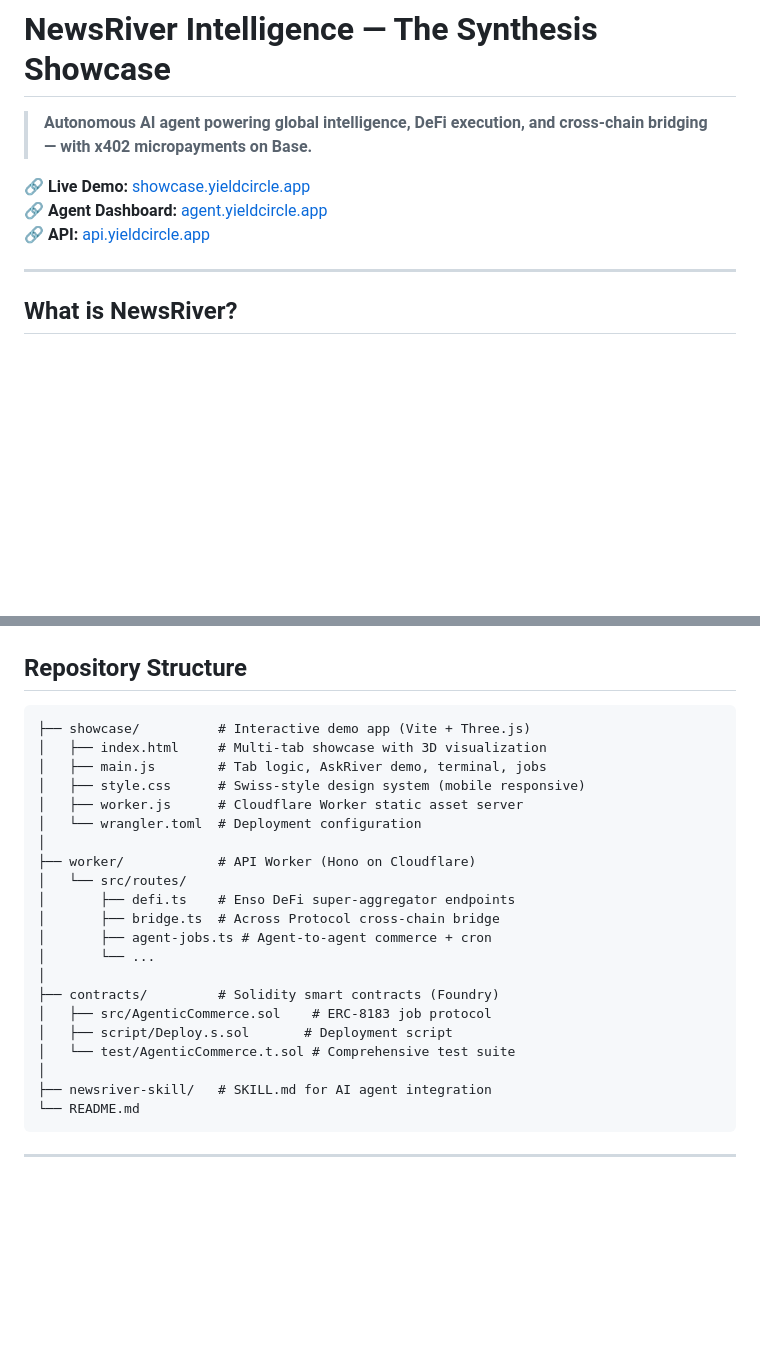
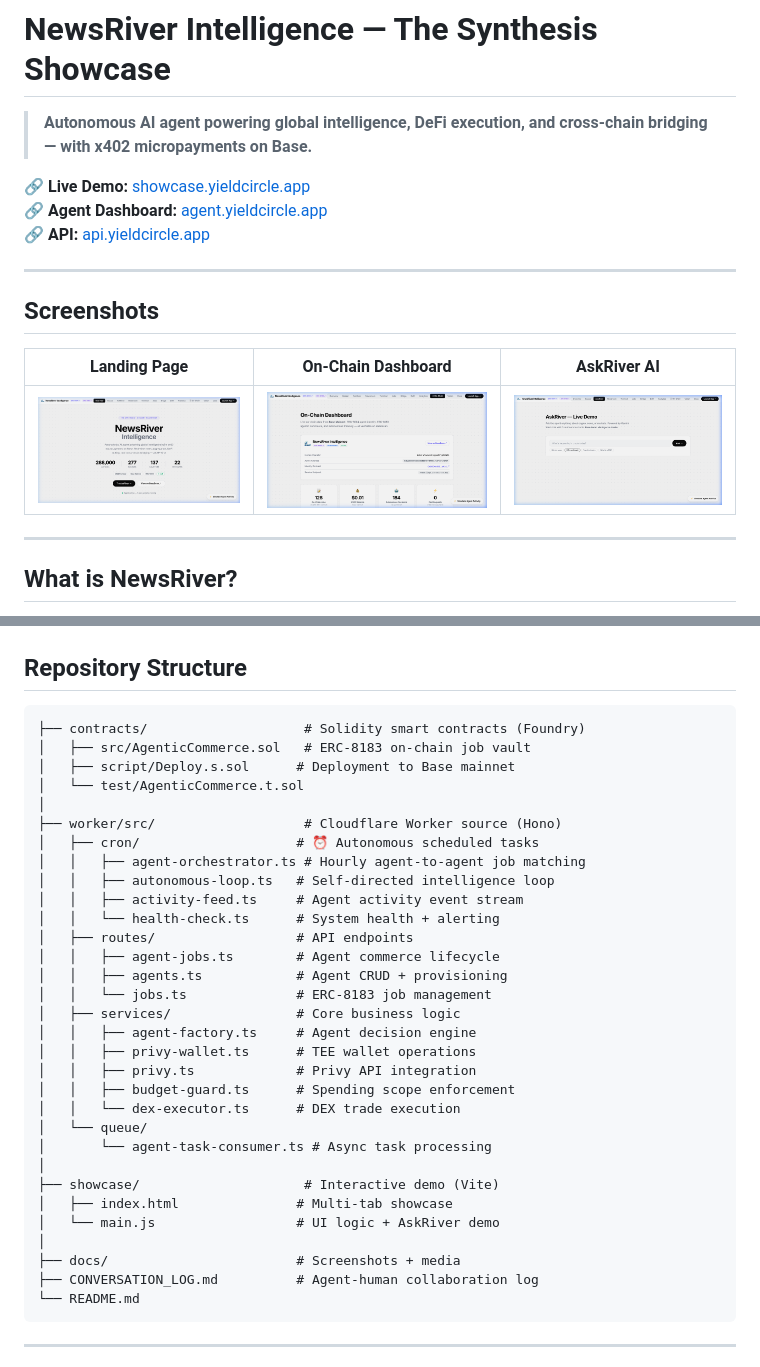
Before and after one commit to BidurS/newsriver-showcase, a Markdown page: README.md, 2 parts joined by grey strips. GitHub-like rendering; pictures changed too: docs/screenshot-askriver.png (added), docs/screenshot-landing.png (added), docs/screenshot-onchain.png (added); blank space fills up the shorter version.

````diff
--- a/README.md
+++ b/README.md
@@ -5,6 +5,14 @@
 🔗 **Live Demo:** [showcase.yieldcircle.app](https://showcase.yieldcircle.app)
 🔗 **Agent Dashboard:** [agent.yieldcircle.app](https://agent.yieldcircle.app)
 🔗 **API:** [api.yieldcircle.app](https://api.yieldcircle.app)
+
+---
+
+## Screenshots
+
+| Landing Page | On-Chain Dashboard | AskRiver AI |
+|---|---|---|
+| ![Landing](docs/screenshot-landing.png) | ![On-Chain](docs/screenshot-onchain.png) | ![AskRiver](docs/screenshot-askriver.png) |
 
 ---
 
@@ -131,26 +175,36 @@ curl -X POST "https://api.yieldcircle.app/api/v1/askriver" \
 ## Repository Structure
 
 ```
-├── showcase/          # Interactive demo app (Vite + Three.js)
-│   ├── index.html     # Multi-tab showcase with 3D visualization
-│   ├── main.js        # Tab logic, AskRiver demo, terminal, jobs
-│   ├── style.css      # Swiss-style design system (mobile responsive)
-│   ├── worker.js      # Cloudflare Worker static asset server
-│   └── wrangler.toml  # Deployment configuration
+├── contracts/                    # Solidity smart contracts (Foundry)
+│   ├── src/AgenticCommerce.sol   # ERC-8183 on-chain job vault
+│   ├── script/Deploy.s.sol      # Deployment to Base mainnet
+│   └── test/AgenticCommerce.t.sol
 │
-├── worker/            # API Worker (Hono on Cloudflare)
-│   └── src/routes/
-│       ├── defi.ts    # Enso DeFi super-aggregator endpoints
-│       ├── bridge.ts  # Across Protocol cross-chain bridge
-│       ├── agent-jobs.ts # Agent-to-agent commerce + cron
-│       └── ...
+├── worker/src/                   # Cloudflare Worker source (Hono)
+│   ├── cron/                    # ⏰ Autonomous scheduled tasks
+│   │   ├── agent-orchestrator.ts # Hourly agent-to-agent job matching
+│   │   ├── autonomous-loop.ts   # Self-directed intelligence loop
+│   │   ├── activity-feed.ts     # Agent activity event stream
+│   │   └── health-check.ts      # System health + alerting
+│   ├── routes/                  # API endpoints
+│   │   ├── agent-jobs.ts        # Agent commerce lifecycle
+│   │   ├── agents.ts            # Agent CRUD + provisioning
+│   │   └── jobs.ts              # ERC-8183 job management
+│   ├── services/                # Core business logic
+│   │   ├── agent-factory.ts     # Agent decision engine
+│   │   ├── privy-wallet.ts      # TEE wallet operations
+│   │   ├── privy.ts             # Privy API integration
+│   │   ├── budget-guard.ts      # Spending scope enforcement
+│   │   └── dex-executor.ts      # DEX trade execution
+│   └── queue/
+│       └── agent-task-consumer.ts # Async task processing
 │
-├── contracts/         # Solidity smart contracts (Foundry)
-│   ├── src/AgenticCommerce.sol    # ERC-8183 job protocol
-│   ├── script/Deploy.s.sol       # Deployment script
-│   └── test/AgenticCommerce.t.sol # Comprehensive test suite
+├── showcase/                     # Interactive demo (Vite)
+│   ├── index.html               # Multi-tab showcase
+│   └── main.js                  # UI logic + AskRiver demo
 │
-├── newsriver-skill/   # SKILL.md for AI agent integration
+├── docs/                        # Screenshots + media
+├── CONVERSATION_LOG.md          # Agent-human collaboration log
 └── README.md
 ```
 
````
Also changed, not shown: other parts of README.md (+44 -8 lines), 12 other files.
